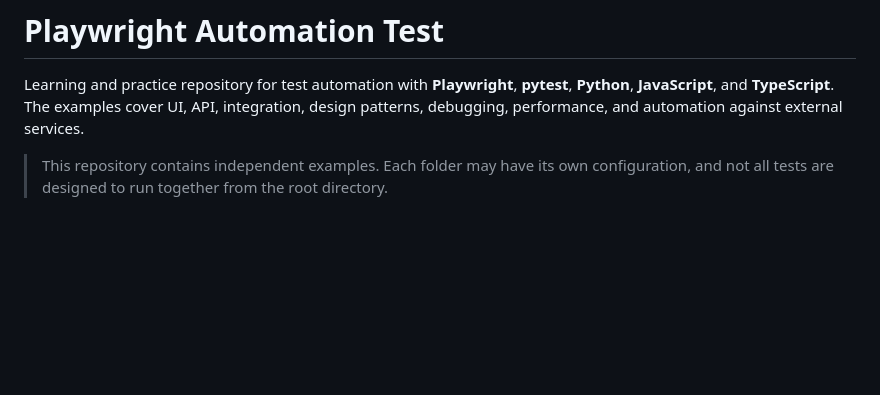
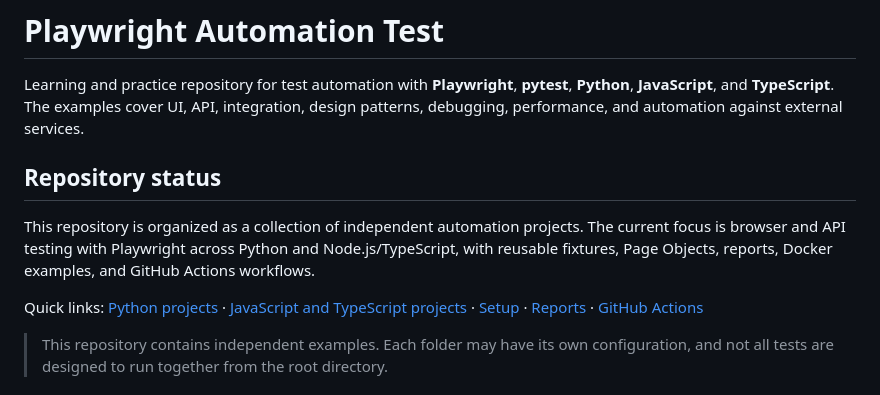
Before and after one commit to ricarlo44/playwright-automation-test, a Markdown page: README.md, the part around the change. Drawn GitHub-style; blank space fills up the shorter version.

Commit message:
docs: improve README navigation

```diff
--- a/README.md
+++ b/README.md
@@ -1,6 +1,12 @@
 # Playwright Automation Test
 
 Learning and practice repository for test automation with **Playwright**, **pytest**, **Python**, **JavaScript**, and **TypeScript**. The examples cover UI, API, integration, design patterns, debugging, performance, and automation against external services.
+
+## Repository status
+
+This repository is organized as a collection of independent automation projects. The current focus is browser and API testing with Playwright across Python and Node.js/TypeScript, with reusable fixtures, Page Objects, reports, Docker examples, and GitHub Actions workflows.
+
+Quick links: [Python projects](#playwright-with-python) · [JavaScript and TypeScript projects](#playwright-with-javascript-and-typescript) · [Setup](#python-setup) · [Reports](#reports) · [GitHub Actions](#github-actions)
 
 > This repository contains independent examples. Each folder may have its own configuration, and not all tests are designed to run together from the root directory.
 
```
